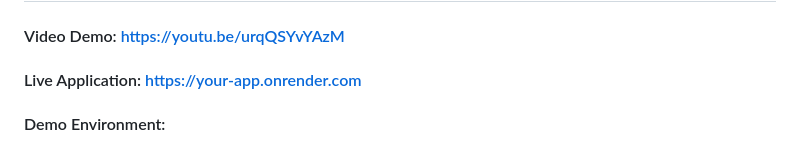
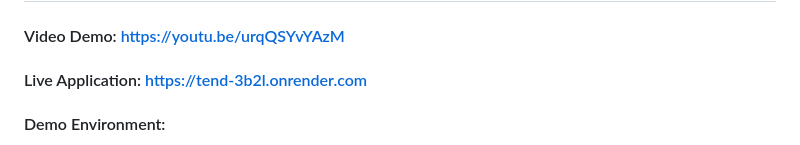
Before and after one commit to audball711/tend, a Markdown page: README.md, the part around the change. GitHub-like rendering.

Commit message:
UPDATE link in README

```diff
--- a/README.md
+++ b/README.md
@@ -2,7 +2,7 @@
 
 #### Video Demo: https://youtu.be/urqQSYvYAzM
 
-#### Live Application: https://your-app.onrender.com
+#### Live Application: https://tend-3b2l.onrender.com
 
 #### Demo Environment:
 
```
